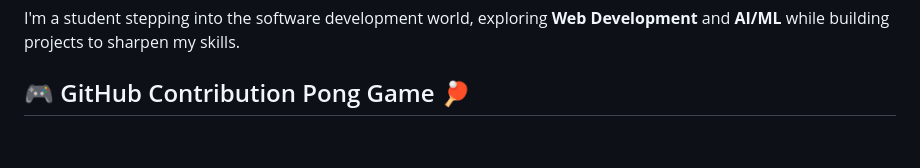
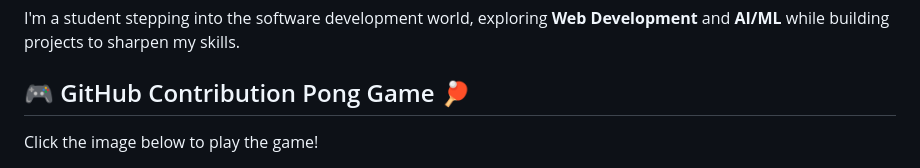
Before and after one commit to Poornatejareddy/Poornatejareddy, a Markdown page: README.md, the part around the change printed below. Drawn GitHub-style; blank space fills up the shorter version.

```diff
--- a/README.md
+++ b/README.md
@@ -17,4 +17,6 @@
 I'm a student stepping into the software development world, exploring **Web Development** and **AI/ML** while building projects to sharpen my skills.
 
 ## 🎮 GitHub Contribution Pong Game 🏓
+Click the image below to play the game!
+
 <p align="center">
```
Also changed, not shown: other parts of README.md (+4 -1 lines).
